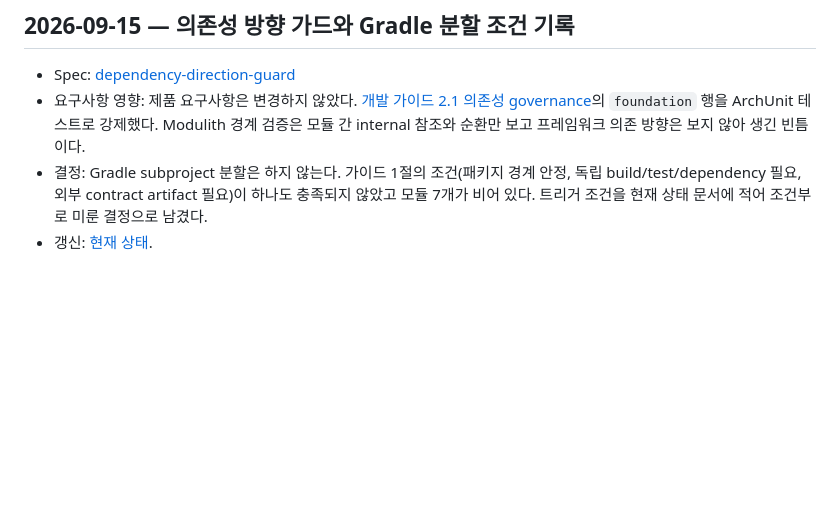
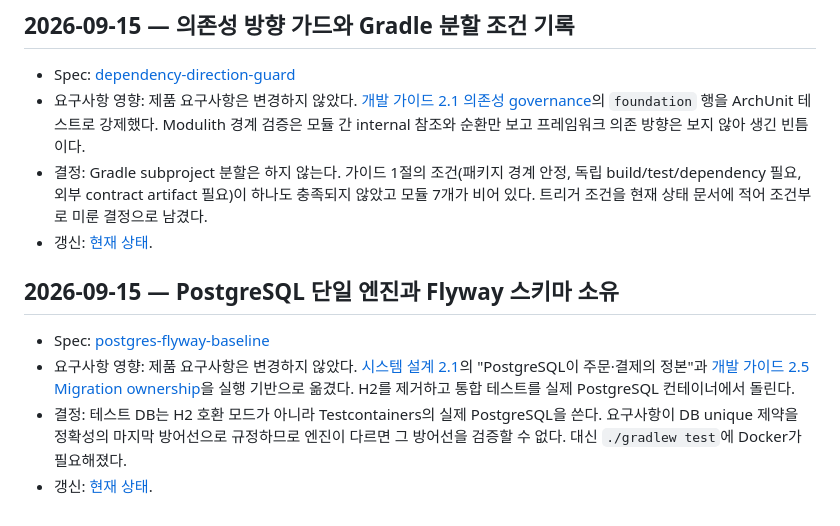
Before and after one commit to char-labs/ResilientPOS, a Markdown page: docs/wiki/changes.md, the part around the change. Rendered like a GitHub page; blank space fills up the shorter version.

```diff
--- a/docs/wiki/changes.md
+++ b/docs/wiki/changes.md
@@ -82,3 +82,13 @@
   외부 contract artifact 필요)이 하나도 충족되지 않았고 모듈 7개가 비어 있다. 트리거 조건을 현재 상태 문서에 적어
   조건부로 미룬 결정으로 남겼다.
 - 갱신: [현재 상태](current-state.md).
+
+## 2026-09-15 — PostgreSQL 단일 엔진과 Flyway 스키마 소유
+- Spec: [postgres-flyway-baseline](../spec/2026-09-15-postgres-flyway-baseline.md)
+- 요구사항 영향: 제품 요구사항은 변경하지 않았다. [시스템 설계 2.1](../references/02_System_Design.md)의 "PostgreSQL이 주문·결제의 정본"과
+  [개발 가이드 2.5 Migration ownership](../references/03_Development_Guide.md)을 실행 기반으로 옮겼다. H2를 제거하고
+  통합 테스트를 실제 PostgreSQL 컨테이너에서 돌린다.
+- 결정: 테스트 DB는 H2 호환 모드가 아니라 Testcontainers의 실제 PostgreSQL을 쓴다. 요구사항이 DB unique 제약을
+  정확성의 마지막 방어선으로 규정하므로 엔진이 다르면 그 방어선을 검증할 수 없다. 대신 `./gradlew test`에 Docker가
+  필요해졌다.
+- 갱신: [현재 상태](current-state.md).
```
Also changed, not shown: docs/wiki/current-state.md (+18 -3 lines).
